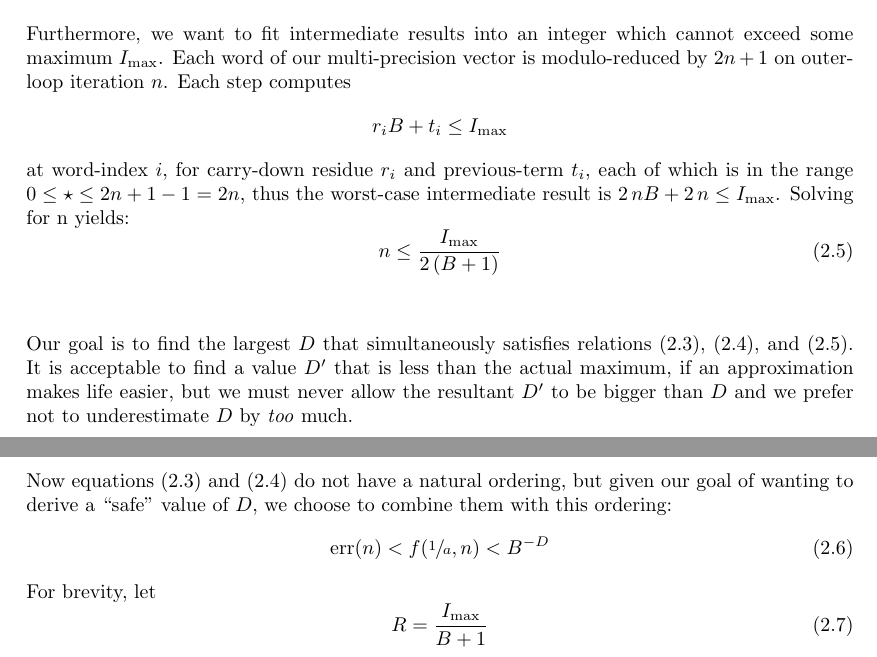
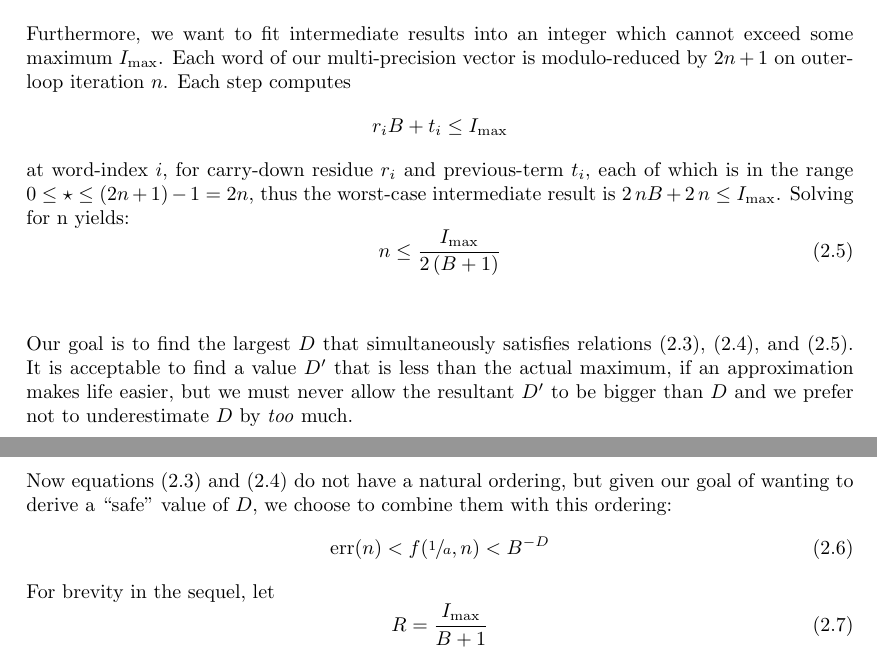
Before and after one commit to xedakini/tau, a LaTeX document (Theory.tex): two parts of pages 3 and 4 of 5, joined at a grey line, cut so that both start at the same text. Compiled offline with pdfLaTeX.

Commit message:
tweak wording hoping for better clarity

```diff
--- a/Theory.tex
+++ b/Theory.tex
@@ -194,7 +194,7 @@ we choose to combine them with this ordering:
 \begin{equation}\label{target-inequality}
   \err(n) < f(\sfrac{1}{a},n) < B^{-D}
 \end{equation}
-For brevity, let
+For brevity in the sequel, let
 \begin{equation}\label{R-def}
   R = \frac{\Imax}{B+1}
 \end{equation}
```
Also changed, not shown: Theory.pdf, Theory.tex (2 more changed lines).
